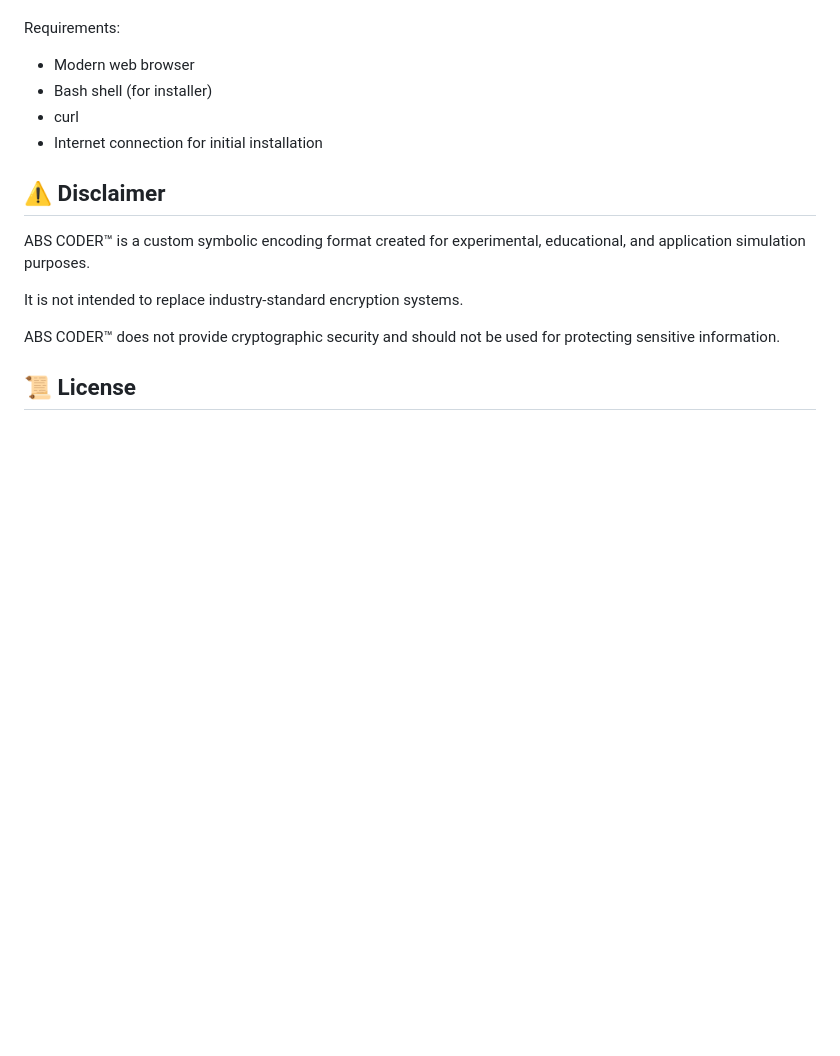
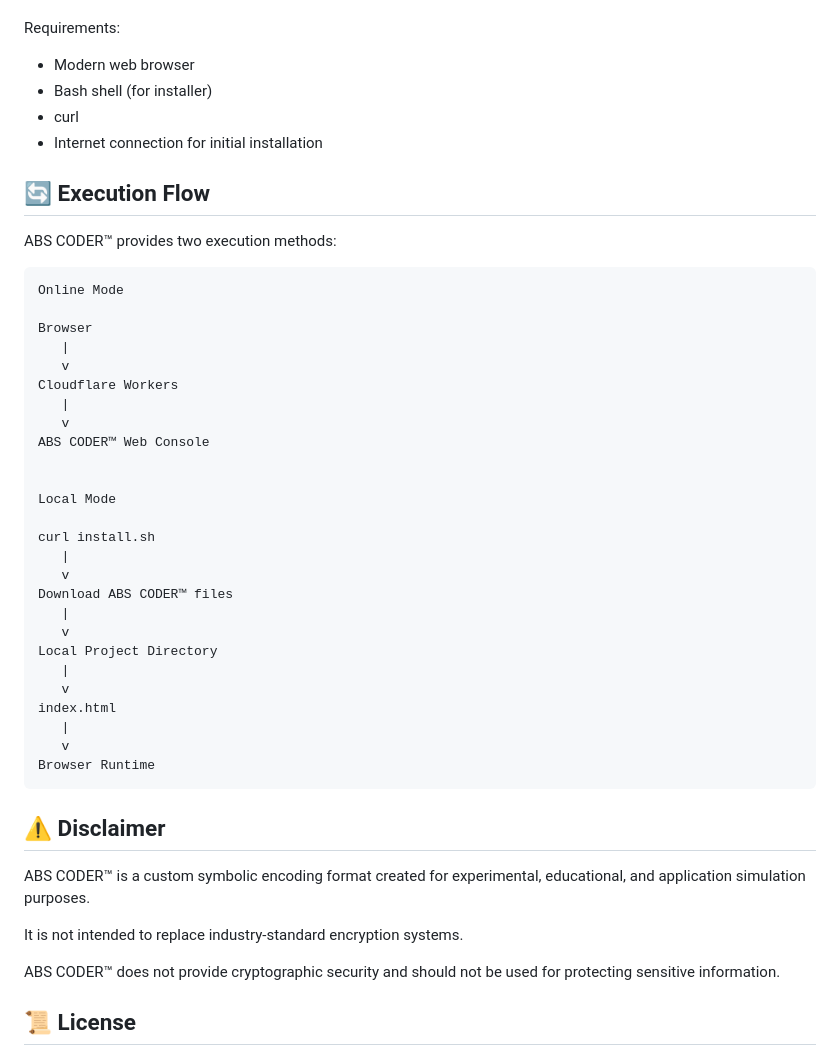
Before and after one commit to antoneeh10/abs-coder, a Markdown page: README.md, the part around one of its changes. Rendered like a GitHub page; blank space fills up the shorter version.

```diff
--- a/README.md
+++ b/README.md
@@ -147,6 +184,37 @@ Requirements:
 - curl
 - Internet connection for initial installation
 
+## 🔄 Execution Flow
+
+ABS CODER™ provides two execution methods:
+
+    Online Mode
+
+    Browser
+       |
+       v
+    Cloudflare Workers
+       |
+       v
+    ABS CODER™ Web Console
+
+
+    Local Mode
+
+    curl install.sh
+       |
+       v
+    Download ABS CODER™ files
+       |
+       v
+    Local Project Directory
+       |
+       v
+    index.html
+       |
+       v
+    Browser Runtime
+
 ## ⚠️ Disclaimer
 
 ABS CODER™ is a custom symbolic encoding format created for experimental, educational, and application simulation purposes.
```
Also changed, not shown: other parts of README.md (+43 -6 lines).
